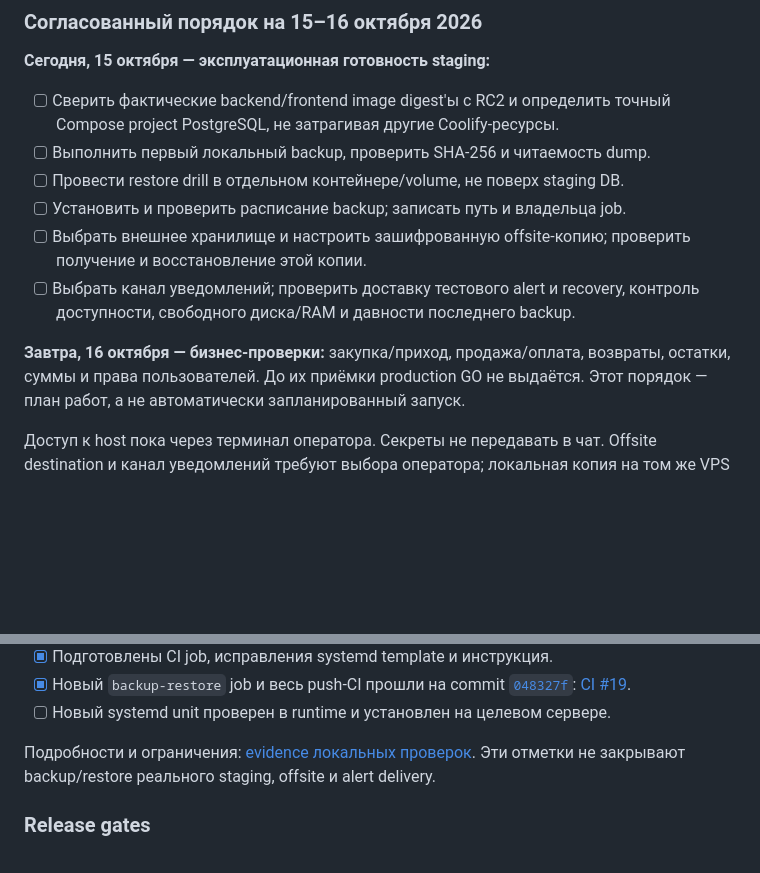
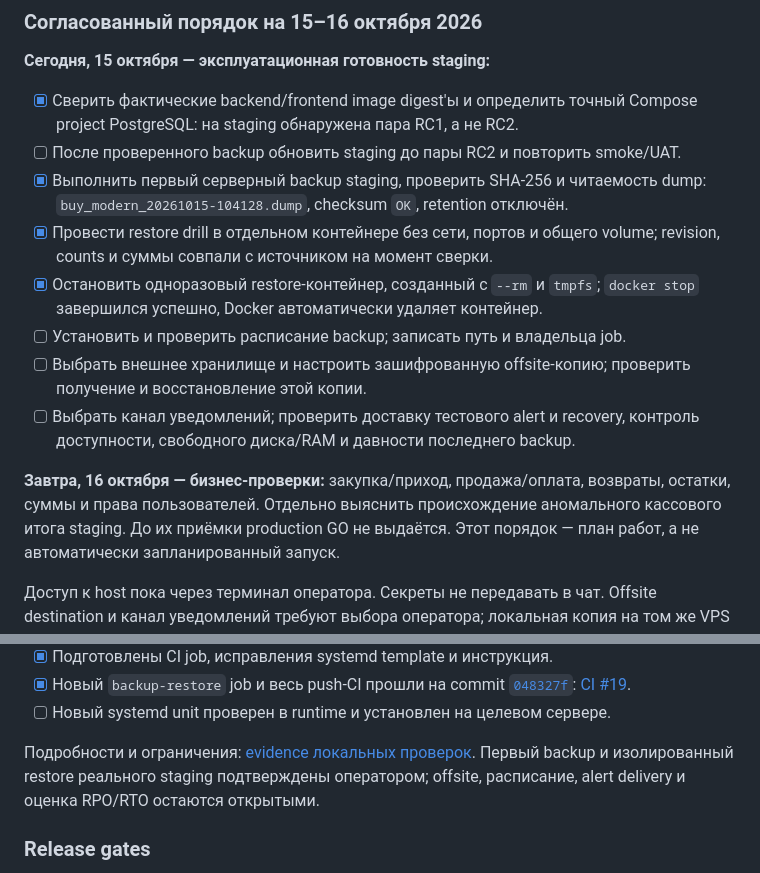
Before and after one commit to EgorArutiunean/faethon-system, a Markdown page: docs/deployment-work-plan.md, 2 parts joined by grey strips. GitHub-like rendering; blank space fills up the shorter version.

Commit message:
Record staging backup and isolated restore evidence

```diff
--- a/docs/deployment-work-plan.md
+++ b/docs/deployment-work-plan.md
@@ -36,10 +36,15 @@
 
 **Сегодня, 15 октября — эксплуатационная готовность staging:**
 
-- [ ] Сверить фактические backend/frontend image digest'ы с RC2 и определить
-  точный Compose project PostgreSQL, не затрагивая другие Coolify-ресурсы.
-- [ ] Выполнить первый локальный backup, проверить SHA-256 и читаемость dump.
-- [ ] Провести restore drill в отдельном контейнере/volume, не поверх staging DB.
+- [x] Сверить фактические backend/frontend image digest'ы и определить точный
+  Compose project PostgreSQL: на staging обнаружена пара RC1, а не RC2.
+- [ ] После проверенного backup обновить staging до пары RC2 и повторить smoke/UAT.
+- [x] Выполнить первый серверный backup staging, проверить SHA-256 и читаемость dump:
+  `buy_modern_20261015-104128.dump`, checksum `OK`, retention отключён.
+- [x] Провести restore drill в отдельном контейнере без сети, портов и общего
+  volume; revision, counts и суммы совпали с источником на момент сверки.
+- [x] Остановить одноразовый restore-контейнер, созданный с `--rm` и `tmpfs`;
+  `docker stop` завершился успешно, Docker автоматически удаляет контейнер.
 - [ ] Установить и проверить расписание backup; записать путь и владельца job.
 - [ ] Выбрать внешнее хранилище и настроить зашифрованную offsite-копию;
   проверить получение и восстановление этой копии.
@@ -47,7 +52,8 @@
   контроль доступности, свободного диска/RAM и давности последнего backup.
 
 **Завтра, 16 октября — бизнес-проверки:** закупка/приход, продажа/оплата,
-возвраты, остатки, суммы и права пользователей. До их приёмки production GO
+возвраты, остатки, суммы и права пользователей. Отдельно выяснить происхождение
+аномального кассового итога staging. До их приёмки production GO
 не выдаётся. Этот порядок — план работ, а не автоматически запланированный запуск.
 
 Доступ к host пока через терминал оператора. Секреты не передавать в чат.
@@ -73,7 +79,8 @@ Offsite destination и канал уведомлений требуют выбо
 - [ ] Новый systemd unit проверен в runtime и установлен на целевом сервере.
 
 Подробности и ограничения: [evidence локальных проверок](backup-safety-2026-10-15.md).
-Эти отметки не закрывают backup/restore реального staging, offsite и alert delivery.
+Первый backup и изолированный restore реального staging подтверждены оператором;
+offsite, расписание, alert delivery и оценка RPO/RTO остаются открытыми.
 
 ### Release gates
 
```
